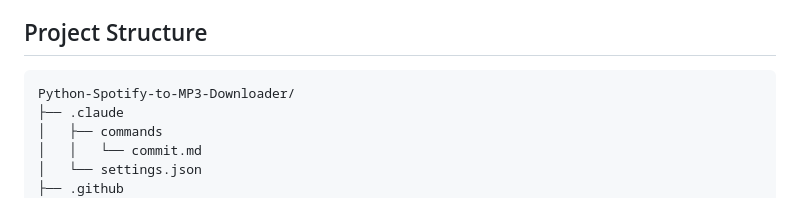
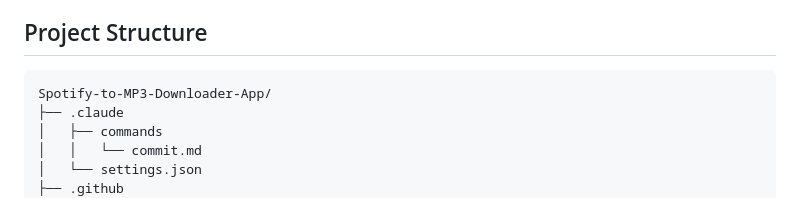
Before and after one commit to codewithelmor/Python-Spotify-to-MP3-Downloader, a Markdown page: README.md, the part around the change. GitHub-like rendering.

Commit message:
docs: rename project tree root folder in README

````diff
--- a/README.md
+++ b/README.md
@@ -208,7 +208,7 @@ Builds are unsigned: Windows SmartScreen and macOS Gatekeeper will warn users (o
 ## Project Structure
 
 ```text
-Python-Spotify-to-MP3-Downloader/
+Spotify-to-MP3-Downloader-App/
 ├── .claude
 │   ├── commands
 │   │   └── commit.md
````
